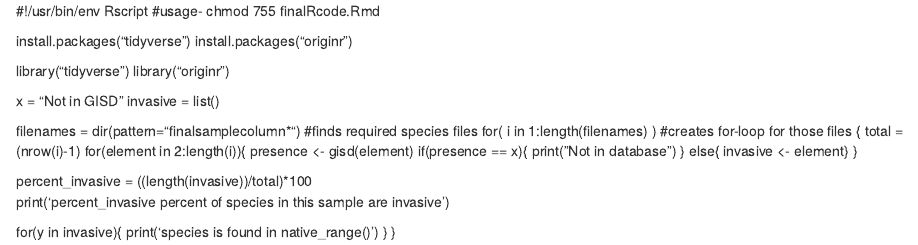
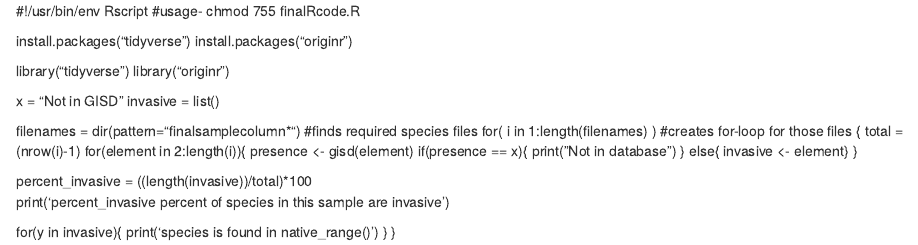
Before and after one commit to acw414/eLISA, an R Markdown document (finalRcode.Rmd): the page in a window 1100 px wide, from its top. Rendered offline with R 4.5, knitr and Pandoc, with nearby package versions.

Commit message:
Update finalRcode.Rmd

```diff
--- a/finalRcode.Rmd
+++ b/finalRcode.Rmd
@@ -1,5 +1,5 @@
 #!/usr/bin/env Rscript
-#usage- chmod 755 finalRcode.Rmd
+#usage- chmod 755 finalRcode.R
 
 install.packages("tidyverse")
 install.packages("originr")
```
